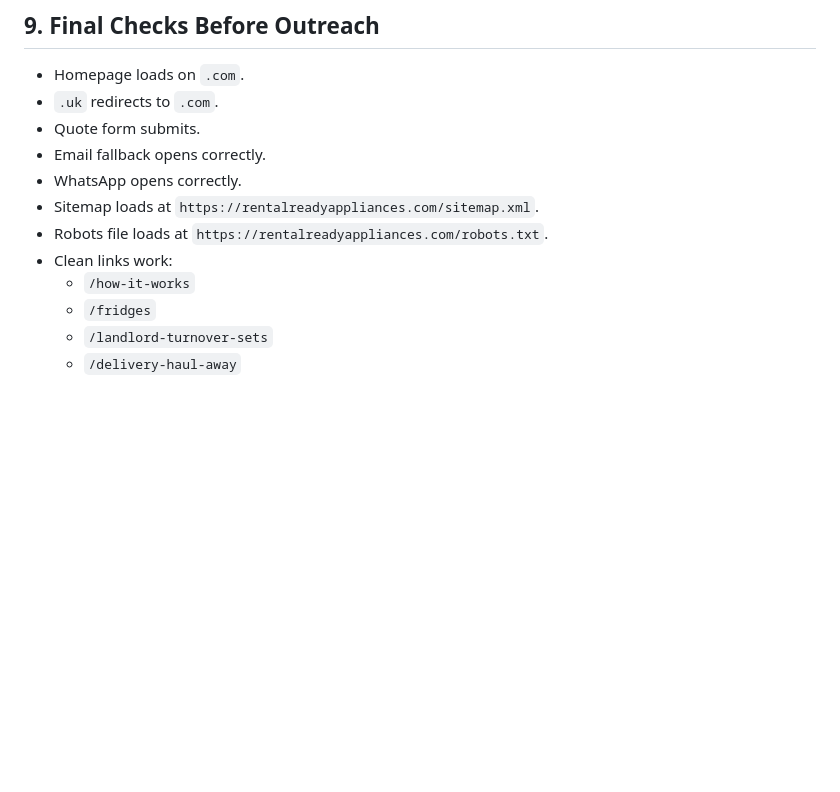
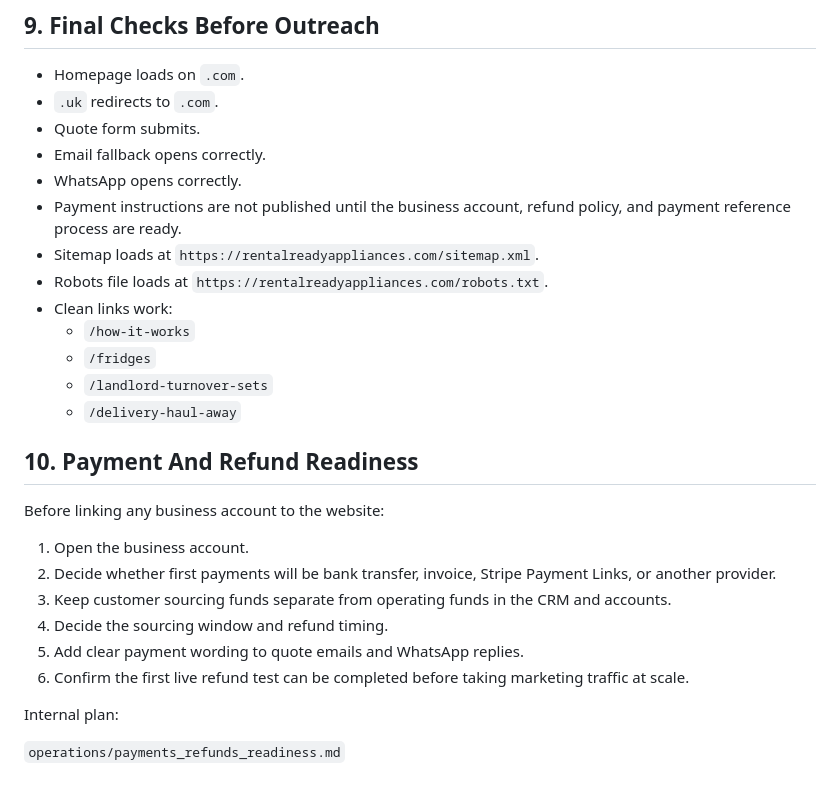
Before and after one commit to jaysibbs/RentReady-appliances, a Markdown page: operations/domain_connection_and_testing_guide.md, the part around the change. Rendered like a GitHub page; blank space fills up the shorter version.

Commit message:
Add payments refund readiness plan

```diff
--- a/operations/domain_connection_and_testing_guide.md
+++ b/operations/domain_connection_and_testing_guide.md
@@ -184,6 +184,7 @@ After the number is added, test:
 - Quote form submits.
 - Email fallback opens correctly.
 - WhatsApp opens correctly.
+- Payment instructions are not published until the business account, refund policy, and payment reference process are ready.
 - Sitemap loads at `https://rentalreadyappliances.com/sitemap.xml`.
 - Robots file loads at `https://rentalreadyappliances.com/robots.txt`.
 - Clean links work:
@@ -191,3 +192,18 @@ After the number is added, test:
   - `/fridges`
   - `/landlord-turnover-sets`
   - `/delivery-haul-away`
+
+## 10. Payment And Refund Readiness
+
+Before linking any business account to the website:
+
+1. Open the business account.
+2. Decide whether first payments will be bank transfer, invoice, Stripe Payment Links, or another provider.
+3. Keep customer sourcing funds separate from operating funds in the CRM and accounts.
+4. Decide the sourcing window and refund timing.
+5. Add clear payment wording to quote emails and WhatsApp replies.
+6. Confirm the first live refund test can be completed before taking marketing traffic at scale.
+
+Internal plan:
+
+`operations/payments_refunds_readiness.md`
```
Also changed, not shown: operations/payments_refunds_readiness.md (added, +123 -0 lines).
